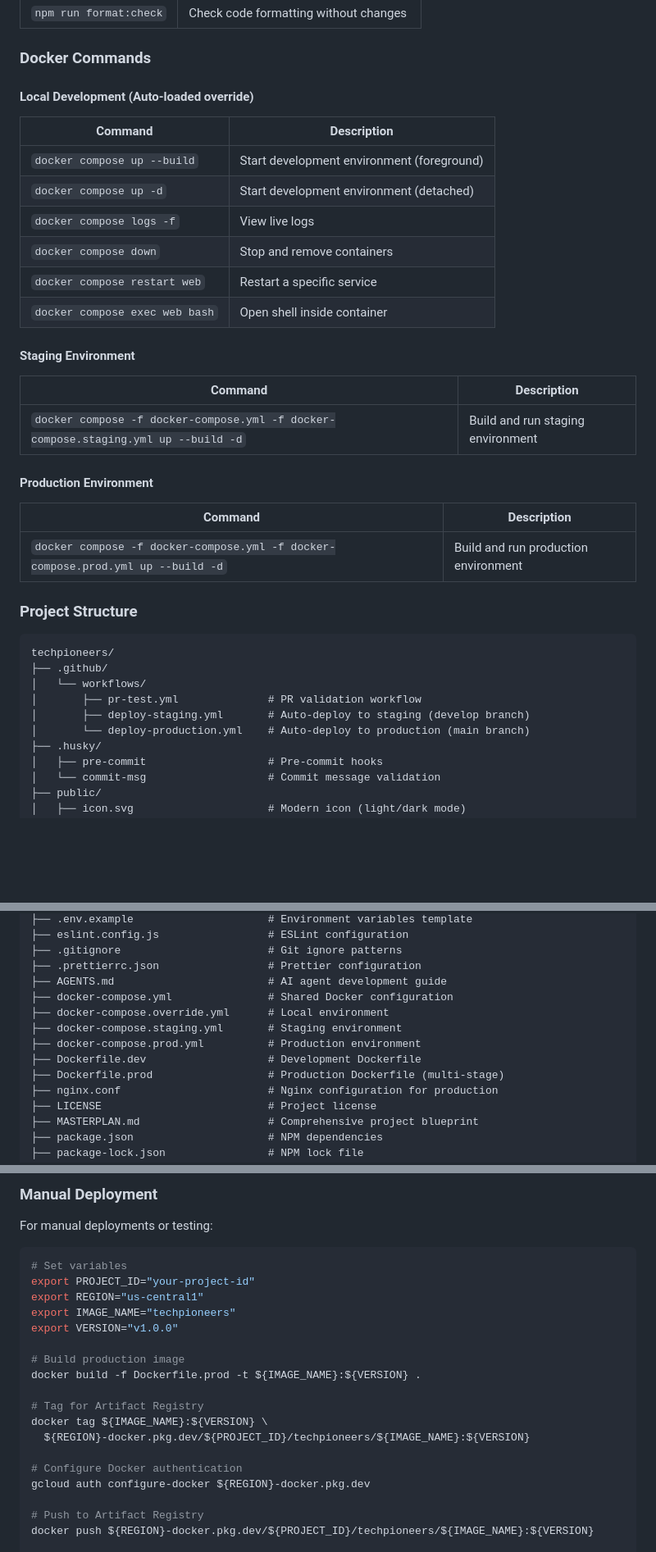
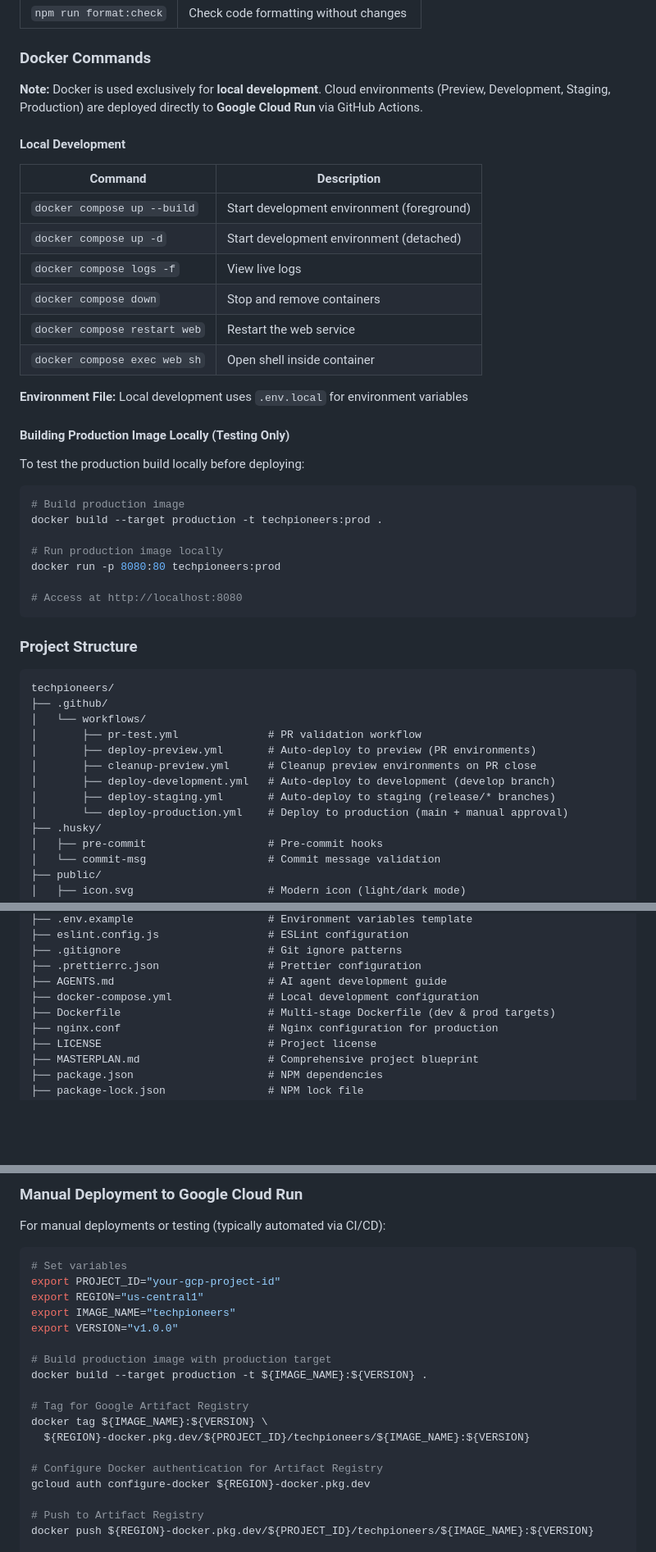
Before and after one commit to M-oliveda/tech-pioneers_web, a Markdown page: README.md, 3 parts joined by grey strips. Shown at 82% size. Drawn GitHub-style; blank space fills up the shorter version.

````diff
--- a/README.md
+++ b/README.md
@@ -111,28 +111,34 @@ This project showcases expertise in vanilla JavaScript, responsive design, acces
 
 ### Docker Commands
 
-#### Local Development (Auto-loaded override)
+**Note:** Docker is used exclusively for **local development**. Cloud environments (Preview, Development, Staging, Production) are deployed directly to **Google Cloud Run** via GitHub Actions.
 
-| Command                        | Description                                |
-| ------------------------------ | ------------------------------------------ |
-| `docker compose up --build`    | Start development environment (foreground) |
-| `docker compose up -d`         | Start development environment (detached)   |
-| `docker compose logs -f`       | View live logs                             |
-| `docker compose down`          | Stop and remove containers                 |
-| `docker compose restart web`   | Restart a specific service                 |
-| `docker compose exec web bash` | Open shell inside container                |
+#### Local Development
 
-#### Staging Environment
+| Command                      | Description                                |
+| ---------------------------- | ------------------------------------------ |
+| `docker compose up --build`  | Start development environment (foreground) |
+| `docker compose up -d`       | Start development environment (detached)   |
+| `docker compose logs -f`     | View live logs                             |
+| `docker compose down`        | Stop and remove containers                 |
+| `docker compose restart web` | Restart the web service                    |
+| `docker compose exec web sh` | Open shell inside container                |
 
-| Command                                                                            | Description                       |
-| ---------------------------------------------------------------------------------- | --------------------------------- |
-| `docker compose -f docker-compose.yml -f docker-compose.staging.yml up --build -d` | Build and run staging environment |
+**Environment File:** Local development uses `.env.local` for environment variables
 
-#### Production Environment
+#### Building Production Image Locally (Testing Only)
 
-| Command                                                                         | Description                          |
-| ------------------------------------------------------------------------------- | ------------------------------------ |
-| `docker compose -f docker-compose.yml -f docker-compose.prod.yml up --build -d` | Build and run production environment |
+To test the production build locally before deploying:
+
+```bash
+# Build production image
+docker build --target production -t techpioneers:prod .
+
+# Run production image locally
+docker run -p 8080:80 techpioneers:prod
+
+# Access at http://localhost:8080
+```
 
 ### Project Structure
 
@@ -141,8 +147,11 @@ techpioneers/
 ├── .github/
 │   └── workflows/
 │       ├── pr-test.yml              # PR validation workflow
-│       ├── deploy-staging.yml       # Auto-deploy to staging (develop branch)
-│       └── deploy-production.yml    # Auto-deploy to production (main branch)
+│       ├── deploy-preview.yml       # Auto-deploy to preview (PR environments)
+│       ├── cleanup-preview.yml      # Cleanup preview environments on PR close
+│       ├── deploy-development.yml   # Auto-deploy to development (develop branch)
+│       ├── deploy-staging.yml       # Auto-deploy to staging (release/* branches)
+│       └── deploy-production.yml    # Deploy to production (main + manual approval)
 ├── .husky/
 │   ├── pre-commit                   # Pre-commit hooks
 │   └── commit-msg                   # Commit message validation
@@ -194,12 +203,8 @@ techpioneers/
 ├── .gitignore                       # Git ignore patterns
 ├── .prettierrc.json                 # Prettier configuration
 ├── AGENTS.md                        # AI agent development guide
-├── docker-compose.yml               # Shared Docker configuration
-├── docker-compose.override.yml      # Local environment
-├── docker-compose.staging.yml       # Staging environment
-├── docker-compose.prod.yml          # Production environment
-├── Dockerfile.dev                   # Development Dockerfile
-├── Dockerfile.prod                  # Production Dockerfile (multi-stage)
+├── docker-compose.yml               # Local development configuration
+├── Dockerfile                       # Multi-stage Dockerfile (dev & prod targets)
 ├── nginx.conf                       # Nginx configuration for production
 ├── LICENSE                          # Project license
 ├── MASTERPLAN.md                    # Comprehensive project blueprint
@@ -357,23 +384,23 @@ Three GitHub Actions workflows automate testing and deployment:
 
-### Manual Deployment
+### Manual Deployment to Google Cloud Run
 
-For manual deployments or testing:
+For manual deployments or testing (typically automated via CI/CD):
 
 ```bash
 # Set variables
-export PROJECT_ID="your-project-id"
+export PROJECT_ID="your-gcp-project-id"
 export REGION="us-central1"
 export IMAGE_NAME="techpioneers"
 export VERSION="v1.0.0"
 
-# Build production image
-docker build -f Dockerfile.prod -t ${IMAGE_NAME}:${VERSION} .
+# Build production image with production target
+docker build --target production -t ${IMAGE_NAME}:${VERSION} .
 
-# Tag for Artifact Registry
+# Tag for Google Artifact Registry
 docker tag ${IMAGE_NAME}:${VERSION} \
   ${REGION}-docker.pkg.dev/${PROJECT_ID}/techpioneers/${IMAGE_NAME}:${VERSION}
 
-# Configure Docker authentication
+# Configure Docker authentication for Artifact Registry
 gcloud auth configure-docker ${REGION}-docker.pkg.dev
 
 # Push to Artifact Registry
````
Also changed, not shown: other parts of README.md (+39 -15 lines).
